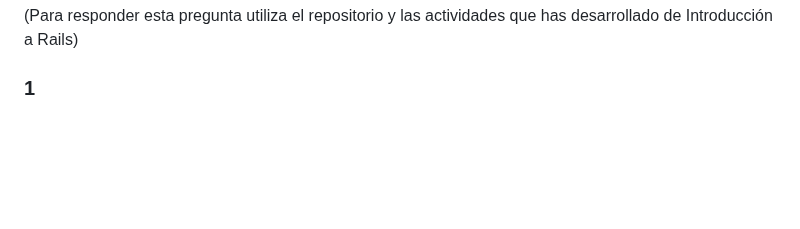
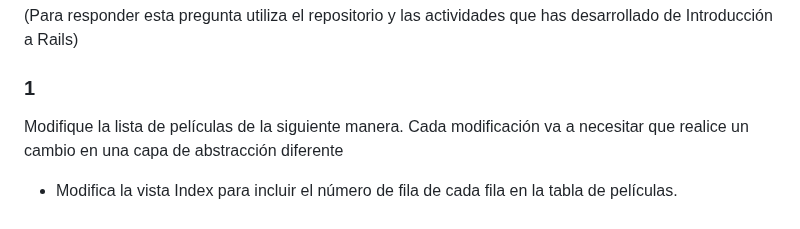
Before and after one commit to lenin254/PracticaCalificada4, a Markdown page: README.md, the part around the change. Rendered like a GitHub page; blank space fills up the shorter version.

Commit message:
agregando algunas cosas

```diff
--- a/README.md
+++ b/README.md
@@ -149,3 +149,5 @@ end
 ## Pregunta
 (Para responder esta pregunta utiliza el repositorio y las actividades que has desarrollado de Introducción a Rails)
 ### 1
+Modifique la lista de películas de la siguiente manera. Cada modificación va a necesitar que realice un cambio en una capa de abstracción diferente
+- Modifica la vista Index para incluir el número de fila de cada fila en la tabla de películas.
```
